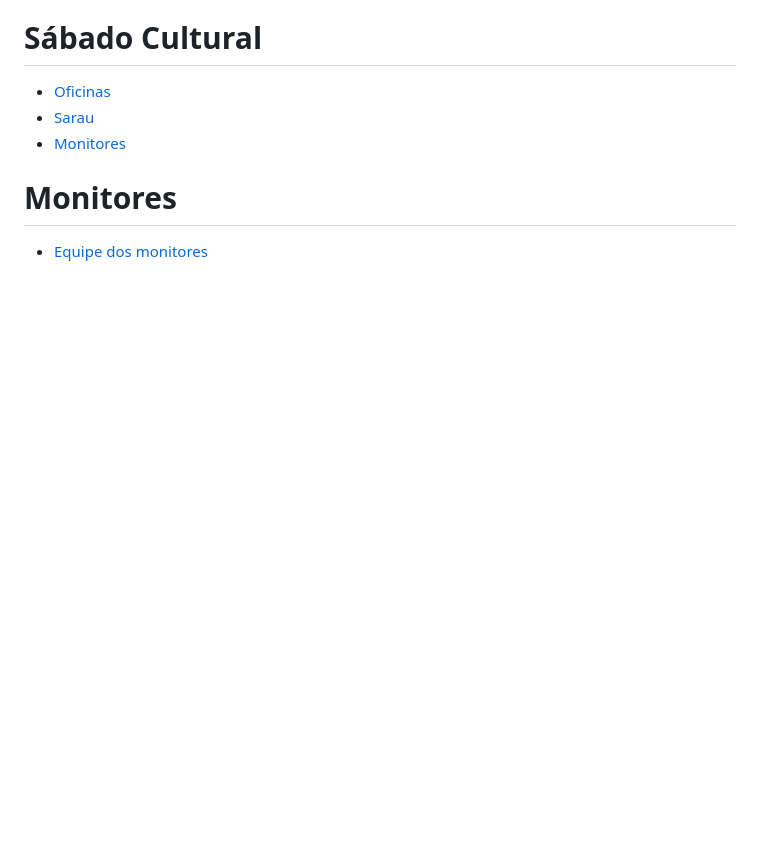
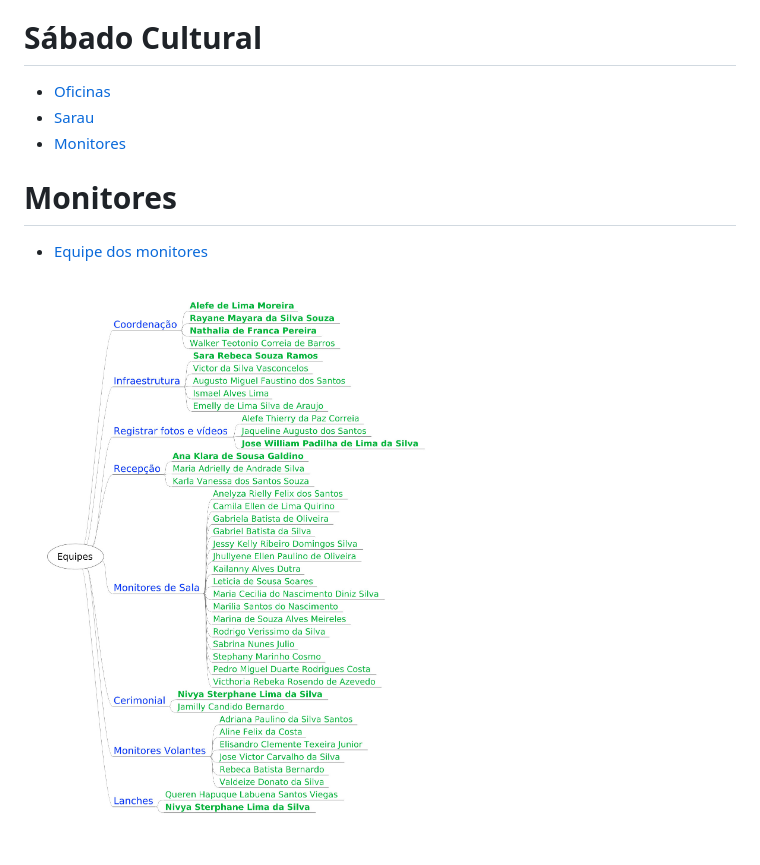
Before and after one commit to ifpb-sr/secitec, a Markdown page: org.md, the part around the change. Rendered like a GitHub page; pictures changed too: arte/monitores-secitec.jpg (added); blank space fills up the shorter version.

Commit message:
org

```diff
--- a/org.md
+++ b/org.md
@@ -14,3 +14,5 @@
 # Monitores
 
 - [Equipe dos monitores](https://github.com/ifpb-sr/secitec/raw/master/docs/monitores-secitec.txt)
+
+![Logo](https://github.com/ifpb-sr/secitec/raw/master/arte/monitores-secitec.jpg)
```
